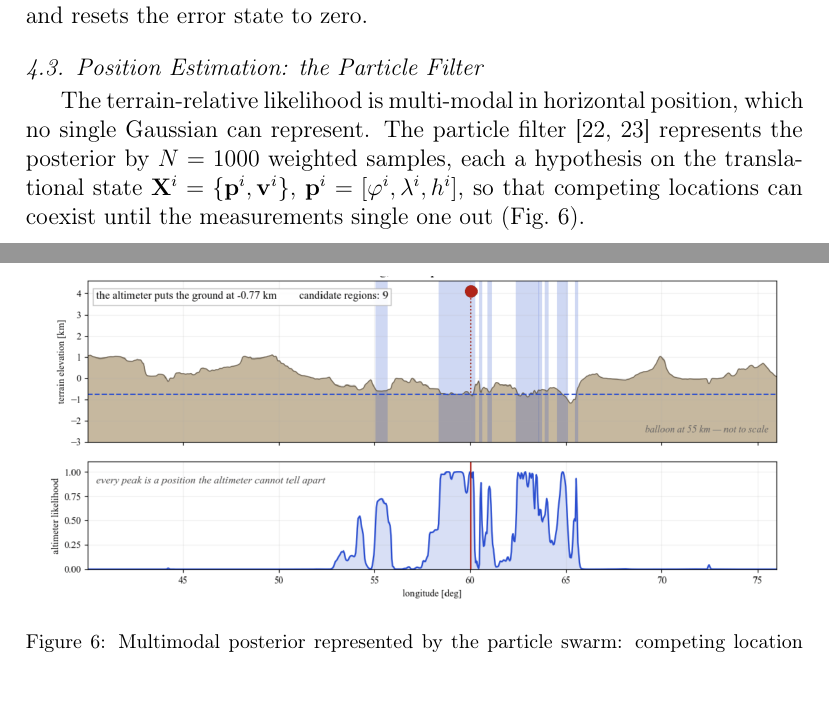
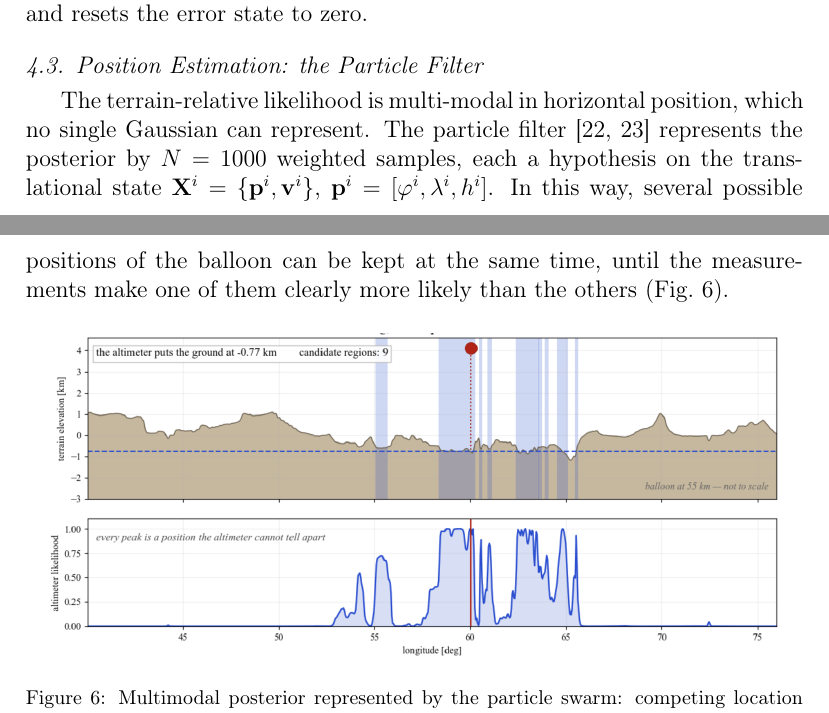
Before and after one commit to giorgio-morra/journal_overleaf, a LaTeX paper (journal.tex): two parts of pages 12 and 13 of 34, joined at a grey line, cut so that both start at the same text. Compiled offline with pdfLaTeX.

Commit message:
modifica frase

```diff
--- a/journal.tex
+++ b/journal.tex
@@ -466,8 +466,9 @@ The terrain-relative likelihood is multi-modal in horizontal position, which no
 Gaussian can represent.
 The particle filter~\cite{Gordon1993,Arulampalam2002} represents the posterior by $N=1000$
 weighted samples, each a hypothesis on the translational state
-$\mathbf{X}^i=\{\mathbf{p}^i,\mathbf{v}^i\}$, $\mathbf{p}^i=[\varphi^i,\lambda^i,h^i]$, so that
-competing locations can coexist until the measurements single one out
+$\mathbf{X}^i=\{\mathbf{p}^i,\mathbf{v}^i\}$, $\mathbf{p}^i=[\varphi^i,\lambda^i,h^i]$.
+In this way, several possible positions of the balloon can be kept at the same time, until
+the measurements make one of them clearly more likely than the others
 (Fig.~\ref{fig:multimodality}).
 
 \Fig{multimodality.png}{0.96}{Multimodal posterior represented by the particle swarm: competing
```
Also changed, not shown: 4 other files.
